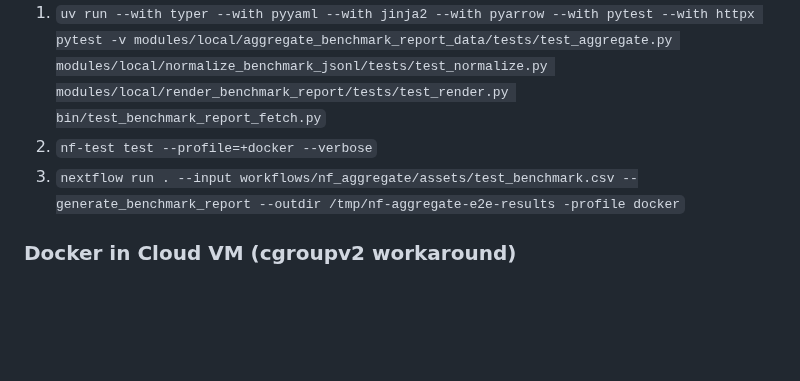
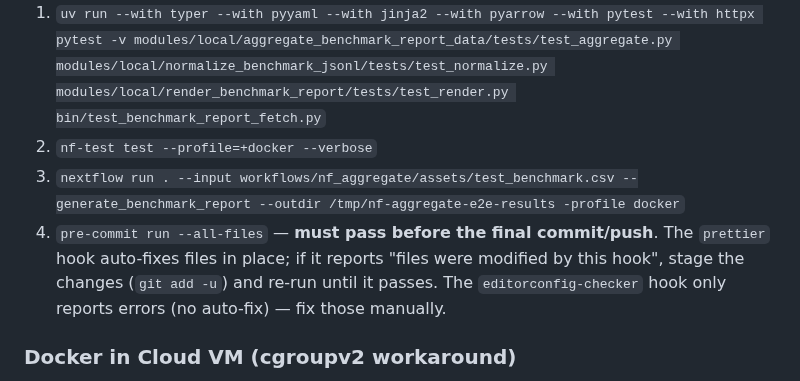
Before and after one commit to seqeralabs/nf-aggregate, a Markdown page: AGENTS.md, the part around the change. Rendered like a GitHub page; blank space fills up the shorter version.

Commit message:
docs(agents): add pre-commit step to quick verify checklist
The Agent quick verify sequence was missing the pre-commit lint step,
causing agents to push unformatted files that fail the CI prettier hook.
Add it as step 4 with guidance on handling auto-fixed files.

Co-authored-by: Florian Wuennemann <flowuenne@gmail.com>

```diff
--- a/AGENTS.md
+++ b/AGENTS.md
@@ -84,6 +84,7 @@ Run this exact sequence when validating split benchmark-report changes in Cursor
 1. `uv run --with typer --with pyyaml --with jinja2 --with pyarrow --with pytest --with httpx pytest -v modules/local/aggregate_benchmark_report_data/tests/test_aggregate.py modules/local/normalize_benchmark_jsonl/tests/test_normalize.py modules/local/render_benchmark_report/tests/test_render.py bin/test_benchmark_report_fetch.py`
 2. `nf-test test --profile=+docker --verbose`
 3. `nextflow run . --input workflows/nf_aggregate/assets/test_benchmark.csv --generate_benchmark_report --outdir /tmp/nf-aggregate-e2e-results -profile docker`
+4. `pre-commit run --all-files` — **must pass before the final commit/push**. The `prettier` hook auto-fixes files in place; if it reports "files were modified by this hook", stage the changes (`git add -u`) and re-run until it passes. The `editorconfig-checker` hook only reports errors (no auto-fix) — fix those manually.
 
 ### Docker in Cloud VM (cgroupv2 workaround)
 
```
